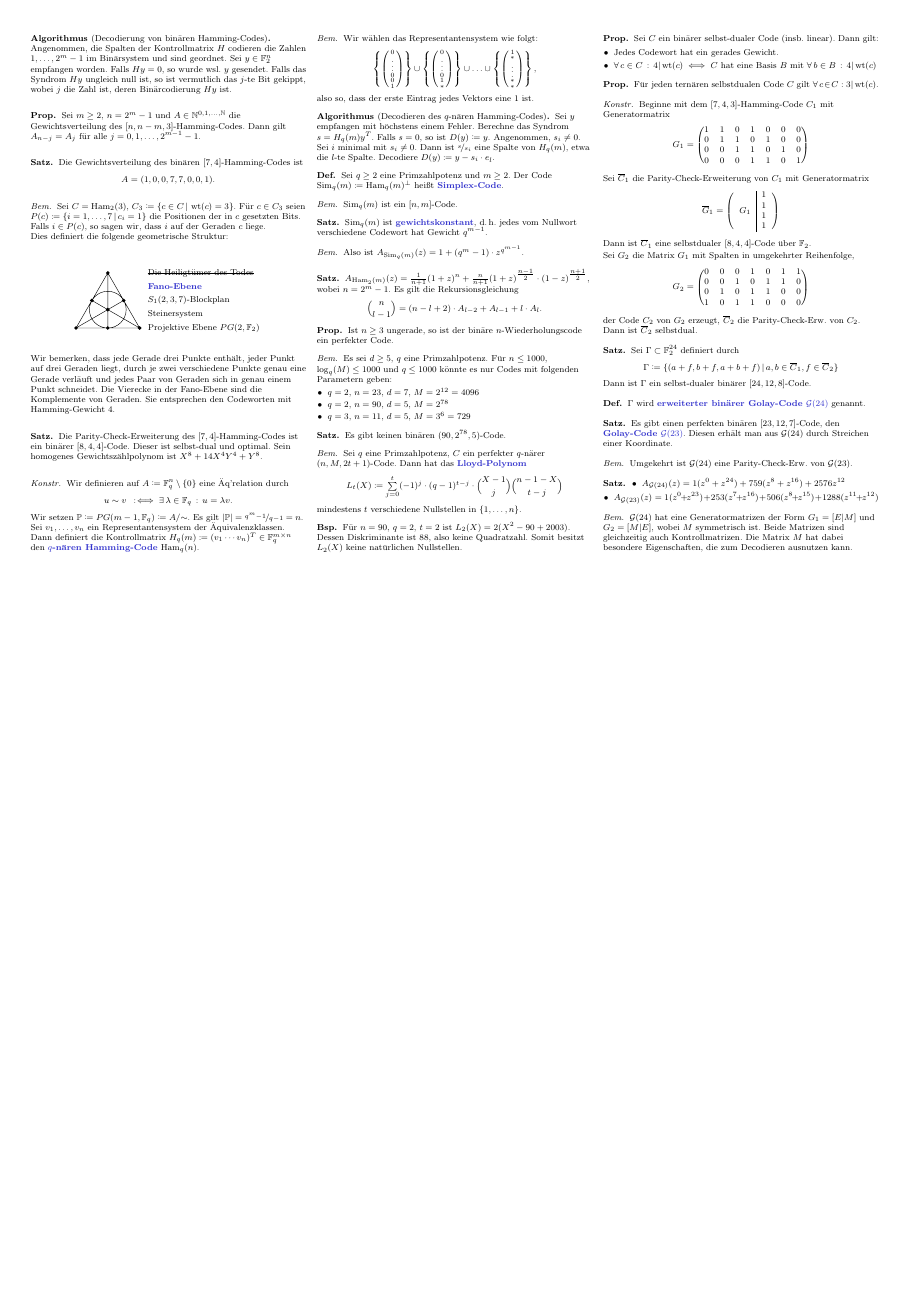
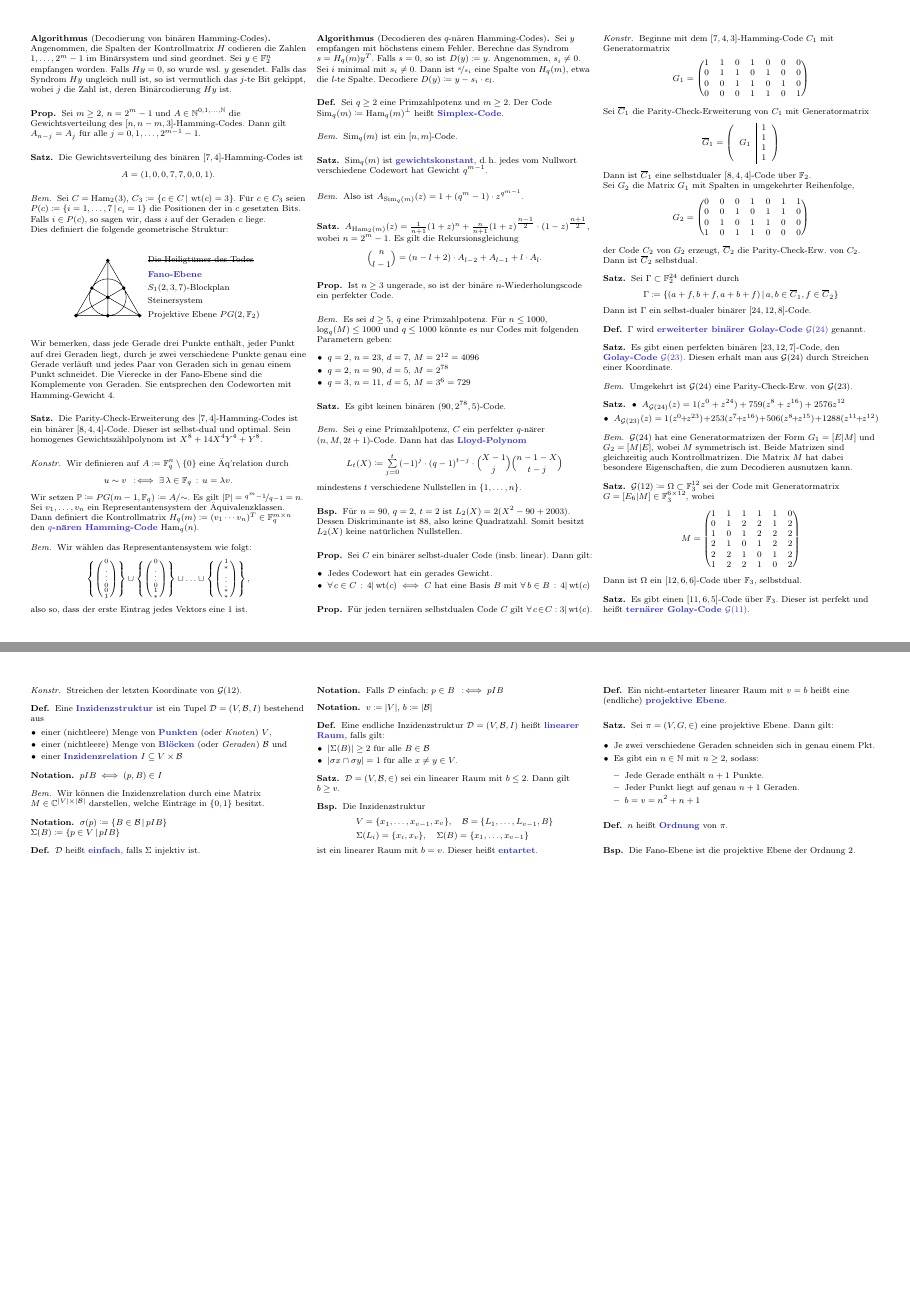
Before and after one commit to timjb/uni-spicker, a LaTeX document (codierungstheorie.tex): page 3 of 3 before the commit and pages 3 and 4 of 4 after it, the two joined at a grey line, the shorter picture padded with empty space. The pictures show the PDF file codierungstheorie.pdf that the author committed with the source.

Commit message:
Codierungstheorievorlesung vom 17.11.2015 (roh)

```diff
--- a/codierungstheorie.tex
+++ b/codierungstheorie.tex
@@ -1000,3 +1000,81 @@ In dieser Vorlesung soll es darum gehen, Daten mit einer Kanalcodierung so zu ü
   % Falls (b_2)
 \fi
 
+% Vorlesung vom 17.11.2015
+
+% 6.12
+\begin{satz}
+  $\Golay(12) \coloneqq \Omega \subset \F_3^{12}$ sei der Code mit Generatormatrix $G=[E_6|M] \in \F_3^{6 \times 12}$, wobei
+  \[
+    M = \begin{pmatrix}
+      1 & 1 & 1 & 1 & 1 & 0 \\
+      0 & 1 & 2 & 2 & 1 & 2 \\
+      1 & 0 & 1 & 2 & 2 & 2 \\
+      2 & 1 & 0 & 1 & 2 & 2 \\
+      2 & 2 & 1 & 0 & 1 & 2 \\
+      1 & 2 & 2 & 1 & 0 & 2
+    \end{pmatrix}
+  \]
+  Dann ist $\Omega$ ein $[12, 6, 6]$-Code über $\F_3$, selbstdual.
+\end{satz}
+
+% 6.13
+
+\begin{satz}
+  Es gibt einen $[11, 6, 5]$-Code über $\F_3$. Dieser ist perfekt und heißt \emph{ternärer Golay-Code $\Golay(11)$}.
+\end{satz}
+
+\begin{konstr}
+  Streichen der letzten Koordinate von $\Golay(12)$.
+\end{konstr}
+
+% §7. Grundlagen aus der Designtheorie
+
+\begin{defn}
+  Eine \emph{Inzidenzstruktur} ist ein Tupel $\mathcal{D} = (V, \mathcal{B}, I)$ bestehend aus
+  \begin{itemize}
+    \item einer (nichtleere) Menge von \emph{Punkten} (oder \textit{Knoten}) $V$,
+    \item einer (nichtleere) Menge von \emph{Blöcken} (oder \textit{Geraden}) $\mathcal{B}$ und
+    \item einer \emph{Inzidenzrelation} $I \subseteq V \times \mathcal{B}$
+  \end{itemize}
+\end{defn}
+
+\begin{nota}
+  $p I B \iff (p, B) \in I$
+\end{nota}
+
+\begin{bem}
+  Wir können die Inzidenzrelation durch eine Matrix $M \in \C^{\abs{V} \times \abs{\mathcal{B}}}$ darstellen, welche Einträge in $\{ 0, 1 \}$ besitzt.
+\end{bem}
+
+\begin{nota}
+  $\sigma(p) \coloneqq \Set{B \in \mathcal{B}}{p I B}$ \\
+  $\Sigma(B) \coloneqq \Set{p \in V}{p I B}$
+\end{nota}
+
+\begin{defn}
+  $\mathcal{D}$ heißt \emph{einfach}, falls $\Sigma$ injektiv ist.
+\end{defn}
+
+\begin{nota}
+  Falls $\mathcal{D}$ einfach: $p \in B \coloniff p I B$
+\end{nota}
+
+\begin{nota}
+  $v \coloneqq \abs{V}$, $b \coloneqq \abs{\mathcal{B}}$
+\end{nota}
+
+\begin{defn}
+  Eine endliche Inzidenzstruktur $\mathcal{D} = (V, \mathcal{B}, I)$ heißt \emph{linearer Raum}, falls gilt:
+  \begin{itemize}
+    \item $\abs{\Sigma(B)} \geq 2$ für alle $B \in \mathcal{B}$
+    \item $\abs{\sigma{x} \cap \sigma{y}} = 1$ für alle $x \neq y \in V$.
+  \end{itemize}
+\end{defn}
+
+% ausgelassen: langweiliges Bsp
+
+\begin{satz}
+  $\mathcal{D} = (V, \mathcal{B}, {\in})$ sei ein linearer Raum mit $b \leq 2$.
+  Dann gilt $b \geq v$.
+\end{satz}
@@ -1003 +1088,35 @@ In dieser Vorlesung soll es darum gehen, Daten mit einer Kanalcodierung so zu ü
+    \mathcal{B} = \{ L_1, \ldots, L_{v-1}, B \} \\
+    & \Sigma(L_i) = \{ x_i, x_v \}, \quad
+    \Sigma(B) = \{ x_1, \ldots, x_{v-1} \}
+  \end{align*}
+  ist ein linearer Raum mit $b = v$.
+  Dieser heißt \emph{entartet}.
+\end{bsp}
+
+\begin{defn}
+  Ein nicht-entarteter linearer Raum mit $v = b$ heißt eine (endliche) \emph{projektive Ebene}.
+\end{defn}
+
+\begin{satz}
+  Sei $\pi = (V, G, {\in})$ eine projektive Ebene.
+  Dann gilt:
+  \begin{itemize}
+    \item Je zwei verschiedene Geraden schneiden sich in genau einem Pkt.
+    \item Es gibt ein $n \in \N$ mit $n \geq 2$, sodass:
+    \begin{itemize}
+      \item Jede Gerade enthält $n+1$ Punkte.
+      \item Jeder Punkt liegt auf genau $n+1$ Geraden.
+      \item $b = v = n^2 + n + 1$
+    \end{itemize}
+  \end{itemize}
+\end{satz}
+
+\begin{defn}
+  $n$ heißt \emph{Ordnung} von $\pi$.
+\end{defn}
+
+\begin{bsp}
+  Die Fano-Ebene ist die projektive Ebene der Ordnung 2.
+\end{bsp}
+
 \end{document}
```
Also changed, not shown: codierungstheorie.pdf, codierungstheorie.tex (7 more changed lines).
